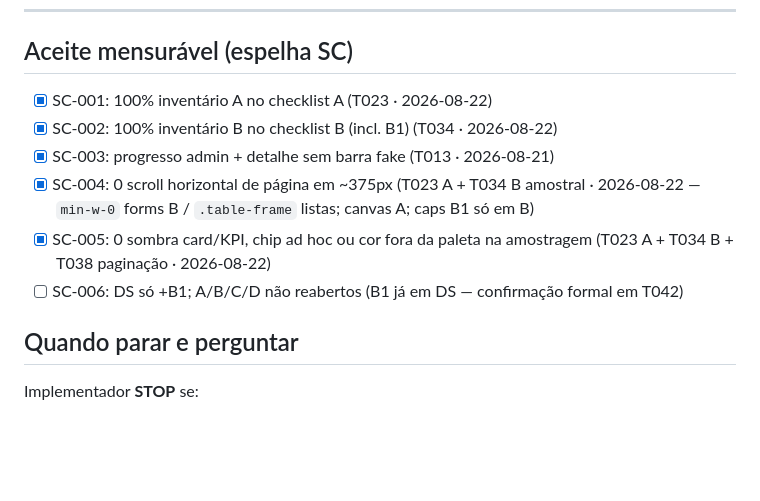
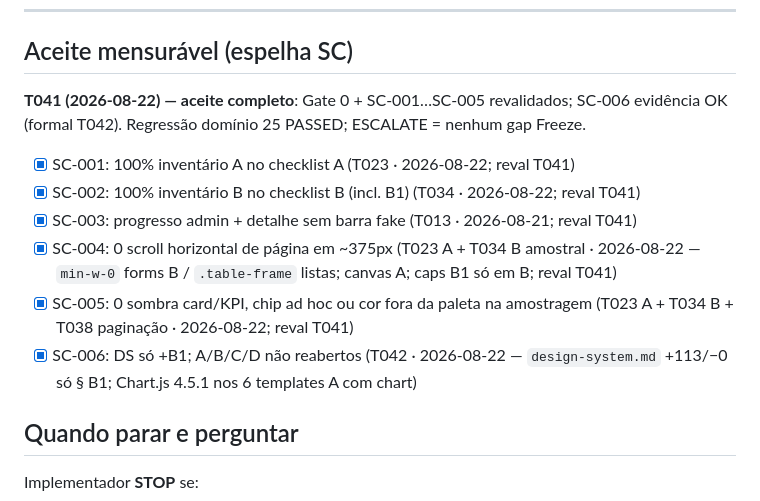
Before and after one commit to gbgconsulting/Greenn-People, a Markdown page: specs/016-freeze-screen-conformity/quickstart.md, the part around the change. Drawn GitHub-style; blank space fills up the shorter version.

```diff
--- a/specs/016-freeze-screen-conformity/quickstart.md
+++ b/specs/016-freeze-screen-conformity/quickstart.md
@@ -116,12 +116,14 @@ Para **cada** entidade: Áreas, Cargos, Usuários (+ pendentes), Competências
 
 ## Aceite mensurável (espelha SC)
 
-- [x] SC-001: 100% inventário A no checklist A (T023 · 2026-08-22)
-- [x] SC-002: 100% inventário B no checklist B (incl. B1) (T034 · 2026-08-22)
-- [x] SC-003: progresso admin + detalhe sem barra fake (T013 · 2026-08-21)
-- [x] SC-004: 0 scroll horizontal de página em ~375px (T023 A + T034 B amostral · 2026-08-22 — `min-w-0` forms B / `.table-frame` listas; canvas A; caps B1 só em B)
-- [x] SC-005: 0 sombra card/KPI, chip ad hoc ou cor fora da paleta na amostragem (T023 A + T034 B + T038 paginação · 2026-08-22)
-- [ ] SC-006: DS só +B1; A/B/C/D não reabertos (B1 já em DS — confirmação formal em T042)
+**T041 (2026-08-22) — aceite completo**: Gate 0 + SC-001…SC-005 revalidados; SC-006 evidência OK (formal T042). Regressão domínio 25 PASSED; ESCALATE = nenhum gap Freeze.
+
+- [x] SC-001: 100% inventário A no checklist A (T023 · 2026-08-22; reval T041)
+- [x] SC-002: 100% inventário B no checklist B (incl. B1) (T034 · 2026-08-22; reval T041)
+- [x] SC-003: progresso admin + detalhe sem barra fake (T013 · 2026-08-21; reval T041)
+- [x] SC-004: 0 scroll horizontal de página em ~375px (T023 A + T034 B amostral · 2026-08-22 — `min-w-0` forms B / `.table-frame` listas; canvas A; caps B1 só em B; reval T041)
+- [x] SC-005: 0 sombra card/KPI, chip ad hoc ou cor fora da paleta na amostragem (T023 A + T034 B + T038 paginação · 2026-08-22; reval T041)
+- [x] SC-006: DS só +B1; A/B/C/D não reabertos (T042 · 2026-08-22 — `design-system.md` +113/−0 só § B1; Chart.js 4.5.1 nos 6 templates A com chart)
 
 ## Quando parar e perguntar
 
```
Also changed, not shown: specs/016-freeze-screen-conformity/tasks.md (+17 -4 lines), 1 other file.
